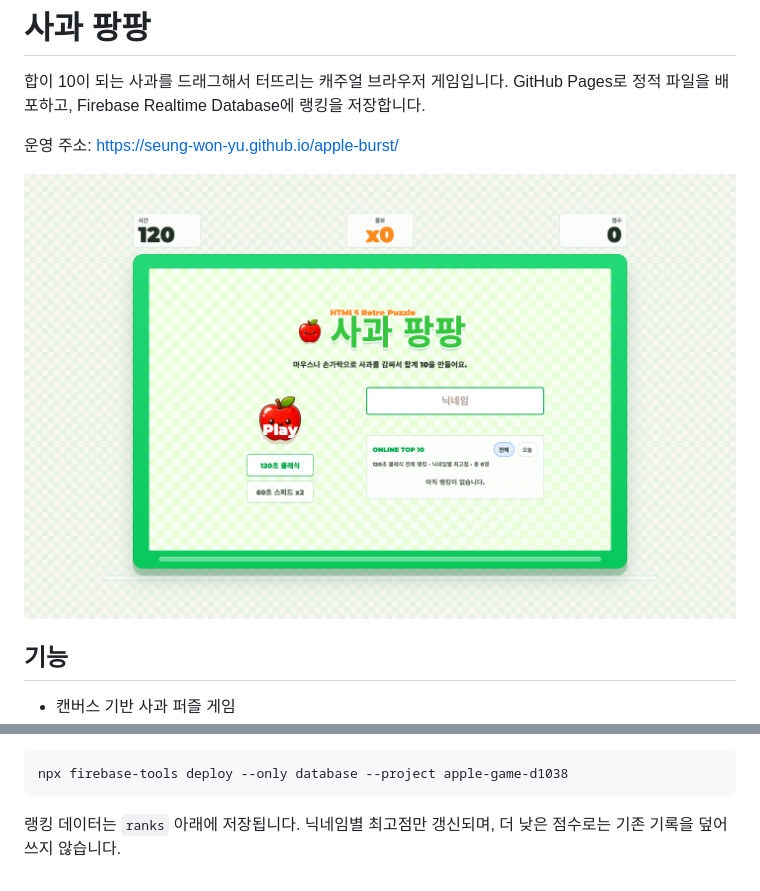
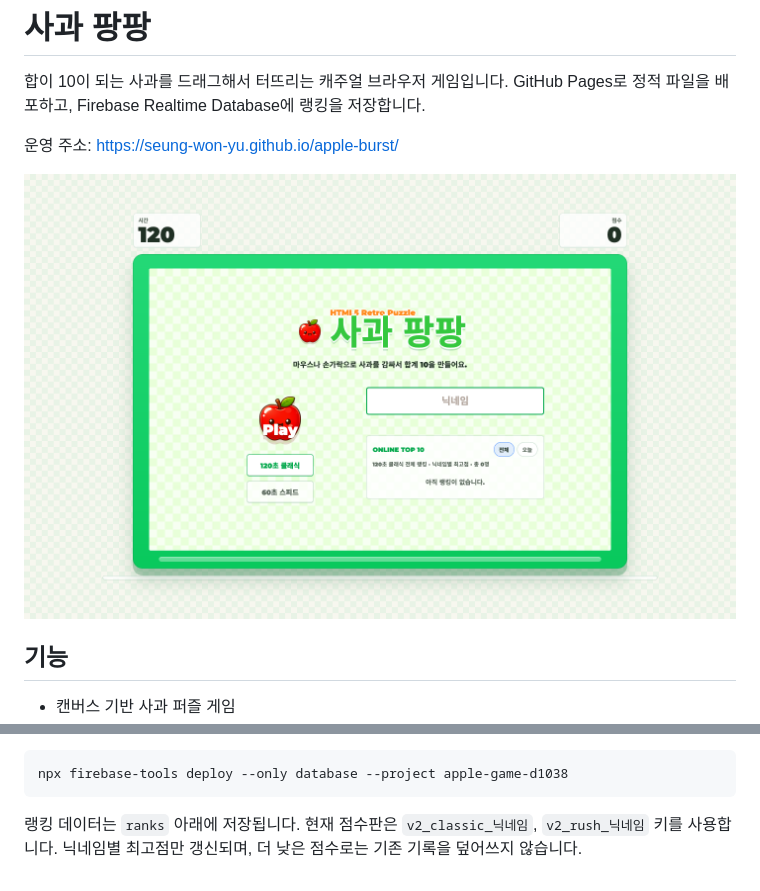
Before and after one commit to Seung-Won-Yu/apple-burst, a Markdown page: README.md, 2 parts joined by grey strips. Rendered like a GitHub page; pictures changed too: docs/images/apple-burst-home.png.

````diff
--- a/README.md
+++ b/README.md
@@ -72,4 +72,4 @@ Realtime Database rules 배포:
 npx firebase-tools deploy --only database --project apple-game-d1038
 ```
 
-랭킹 데이터는 `ranks` 아래에 저장됩니다. 닉네임별 최고점만 갱신되며, 더 낮은 점수로는 기존 기록을 덮어쓰지 않습니다.
+랭킹 데이터는 `ranks` 아래에 저장됩니다. 현재 점수판은 `v2_classic_닉네임`, `v2_rush_닉네임` 키를 사용합니다. 닉네임별 최고점만 갱신되며, 더 낮은 점수로는 기존 기록을 덮어쓰지 않습니다.
````
Also changed, not shown: 2 other files.
